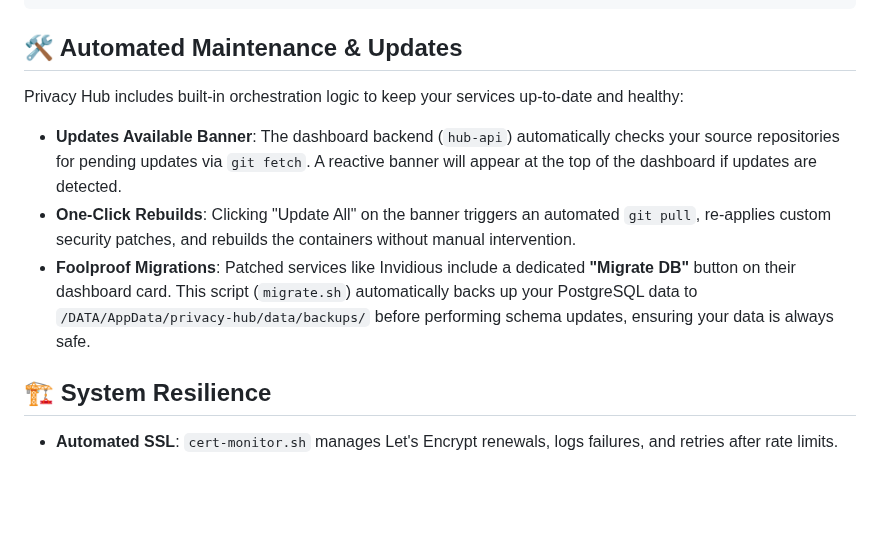
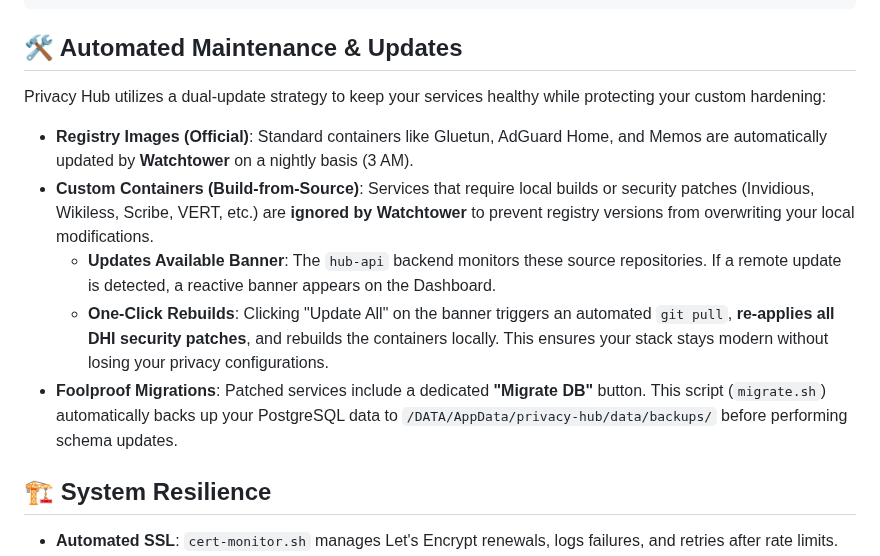
Before and after one commit to Lyceris-chan/selfhost-stack, a Markdown page: README.md, the part around the change. Rendered like a GitHub page; blank space fills up the shorter version.

Commit message:
Docs: clarify dual-update strategy for custom vs registry containers
- Explicitly documented that Dashboard handles rebuilds for patched services.
- Clarified patch persistence during the automated update process.

````diff
--- a/README.md
+++ b/README.md
@@ -296,11 +296,13 @@ export REG_TOKEN="your_docker_pat"
 ```
 
 ## <a id="maintenance"></a>🛠️ Automated Maintenance & Updates
-Privacy Hub includes built-in orchestration logic to keep your services up-to-date and healthy:
+Privacy Hub utilizes a dual-update strategy to keep your services healthy while protecting your custom hardening:
 
-- **Updates Available Banner**: The dashboard backend (`hub-api`) automatically checks your source repositories for pending updates via `git fetch`. A reactive banner will appear at the top of the dashboard if updates are detected.
-- **One-Click Rebuilds**: Clicking "Update All" on the banner triggers an automated `git pull`, re-applies custom security patches, and rebuilds the containers without manual intervention.
-- **Foolproof Migrations**: Patched services like Invidious include a dedicated **"Migrate DB"** button on their dashboard card. This script (`migrate.sh`) automatically backs up your PostgreSQL data to `/DATA/AppData/privacy-hub/data/backups/` before performing schema updates, ensuring your data is always safe.
+- **Registry Images (Official)**: Standard containers like Gluetun, AdGuard Home, and Memos are automatically updated by **Watchtower** on a nightly basis (3 AM).
+- **Custom Containers (Build-from-Source)**: Services that require local builds or security patches (Invidious, Wikiless, Scribe, VERT, etc.) are **ignored by Watchtower** to prevent registry versions from overwriting your local modifications.
+    - **Updates Available Banner**: The `hub-api` backend monitors these source repositories. If a remote update is detected, a reactive banner appears on the Dashboard.
+    - **One-Click Rebuilds**: Clicking "Update All" on the banner triggers an automated `git pull`, **re-applies all DHI security patches**, and rebuilds the containers locally. This ensures your stack stays modern without losing your privacy configurations.
+- **Foolproof Migrations**: Patched services include a dedicated **"Migrate DB"** button. This script (`migrate.sh`) automatically backs up your PostgreSQL data to `/DATA/AppData/privacy-hub/data/backups/` before performing schema updates.
 
 ## <a id="resilience"></a>🏗️ System Resilience
 
````
